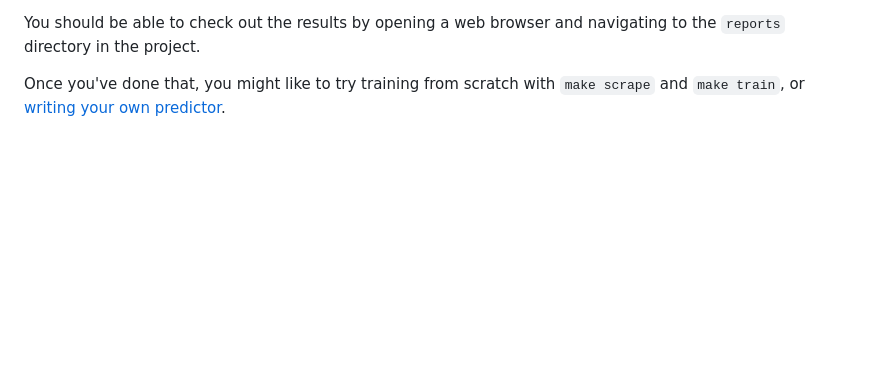
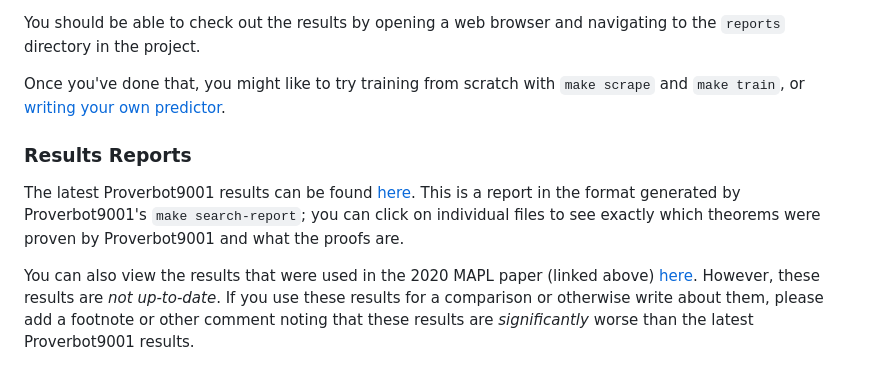
Before and after one commit to UCSD-PL/proverbot9001, a Markdown page: README.md, the part around the change. Rendered like a GitHub page; blank space fills up the shorter version.

Commit message:
Add links to some results to github
This addresses issue #117 on github.

```diff
--- a/README.md
+++ b/README.md
@@ -159,3 +159,19 @@ and navigating to the `reports` directory in the project.
 Once you've done that, you might like to try training from scratch
 with `make scrape` and `make train`, or [writing your own
 predictor](predictor.md).
+
+### Results Reports
+
+The latest Proverbot9001 results can be found
+[here](https://proverbot9001.ucsd.edu/reports/2022-07-30T19d24d13-0700+97c7d2d942564fd6ae4be8fb4553cd6ba2c6b1b3/index.html).
+This is a report in the format generated by Proverbot9001's `make
+search-report`; you can click on individual files to see exactly which
+theorems were proven by Proverbot9001 and what the proofs are.
+
+You can also view the results that were used in the 2020 MAPL paper
+(linked above)
+[here](https://proverbot9001.ucsd.edu/reports/2019-11-20T18d38d02-0700+cd762eb9e7e6e44153bd766654727a36a3dcad0b/report.html).
+However, these results are *not up-to-date*. If you use these results
+for a comparison or otherwise write about them, please add a footnote
+or other comment noting that these results are *significantly* worse
+than the latest Proverbot9001 results.
```
